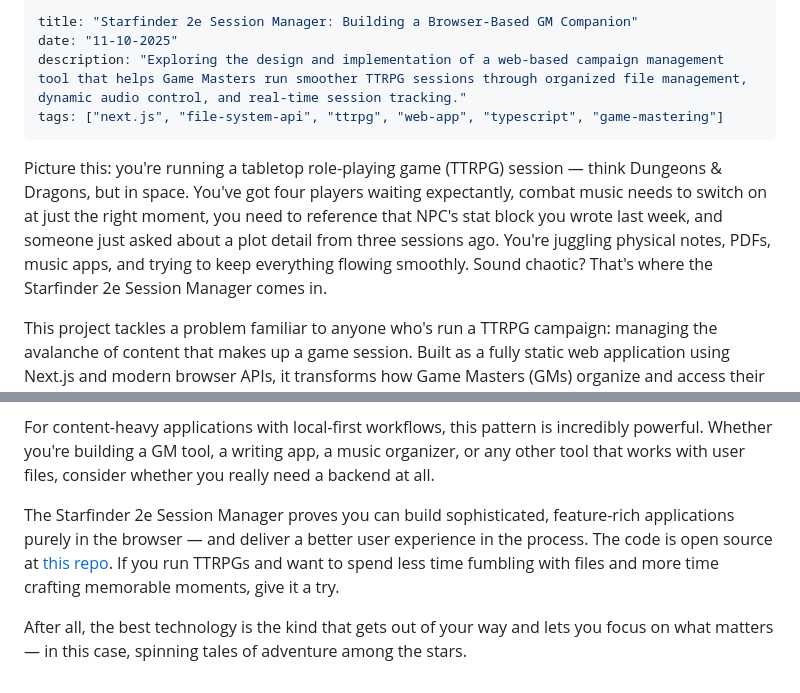
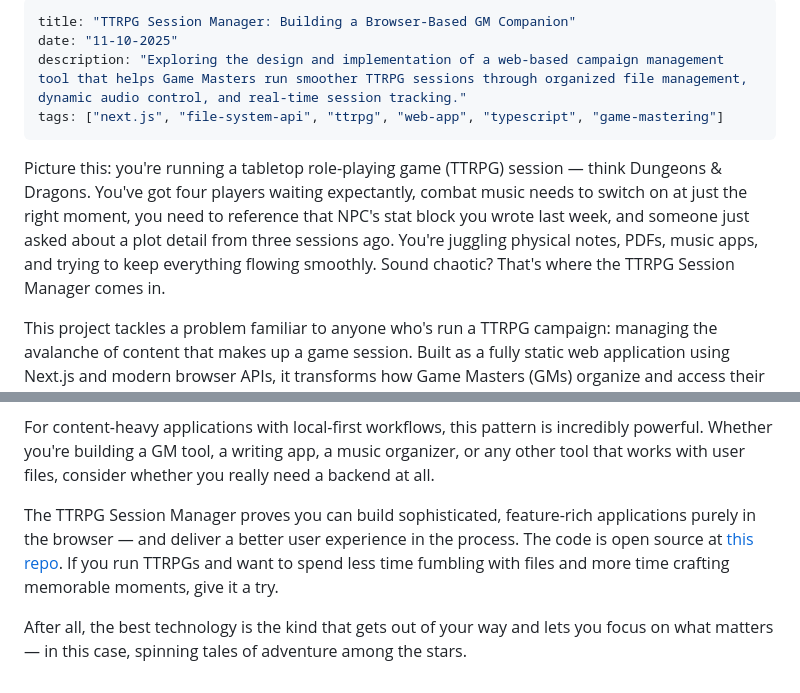
Before and after one commit to FumingPower3925/albertbf, a Markdown page: articles/2025/ttrpg-session-manager.md, 2 parts joined by grey strips. Rendered like a GitHub page.

Commit message:
feat: changed project to more generic name.

```diff
--- a/articles/2025/ttrpg-session-manager.md
+++ b/articles/2025/ttrpg-session-manager.md
@@ -1,11 +1,11 @@
 ---
-title: "Starfinder 2e Session Manager: Building a Browser-Based GM Companion"
+title: "TTRPG Session Manager: Building a Browser-Based GM Companion"
 date: "11-10-2025"
 description: "Exploring the design and implementation of a web-based campaign management tool that helps Game Masters run smoother TTRPG sessions through organized file management, dynamic audio control, and real-time session tracking."
 tags: ["next.js", "file-system-api", "ttrpg", "web-app", "typescript", "game-mastering"]
 ---
 
-Picture this: you're running a tabletop role-playing game (TTRPG) session — think Dungeons & Dragons, but in space. You've got four players waiting expectantly, combat music needs to switch on at just the right moment, you need to reference that NPC's stat block you wrote last week, and someone just asked about a plot detail from three sessions ago. You're juggling physical notes, PDFs, music apps, and trying to keep everything flowing smoothly. Sound chaotic? That's where the Starfinder 2e Session Manager comes in.
+Picture this: you're running a tabletop role-playing game (TTRPG) session — think Dungeons & Dragons. You've got four players waiting expectantly, combat music needs to switch on at just the right moment, you need to reference that NPC's stat block you wrote last week, and someone just asked about a plot detail from three sessions ago. You're juggling physical notes, PDFs, music apps, and trying to keep everything flowing smoothly. Sound chaotic? That's where the TTRPG Session Manager comes in.
 
 This project tackles a problem familiar to anyone who's run a TTRPG campaign: managing the avalanche of content that makes up a game session. Built as a fully static web application using Next.js and modern browser APIs, it transforms how Game Masters (GMs) organize and access their campaign materials during play. No servers, no databases, no complex setup — just point it at a folder of your campaign files and you're ready to run.
 
@@ -293,6 +293,6 @@ This project exemplifies how modern browser APIs can eliminate entire categories
 
 For content-heavy applications with local-first workflows, this pattern is incredibly powerful. Whether you're building a GM tool, a writing app, a music organizer, or any other tool that works with user files, consider whether you really need a backend at all.
 
-The Starfinder 2e Session Manager proves you can build sophisticated, feature-rich applications purely in the browser — and deliver a better user experience in the process. The code is open source at [this repo](https://github.com/FumingPower3925/starfinder2e-session-manager). If you run TTRPGs and want to spend less time fumbling with files and more time crafting memorable moments, give it a try.
+The TTRPG Session Manager proves you can build sophisticated, feature-rich applications purely in the browser — and deliver a better user experience in the process. The code is open source at [this repo](https://github.com/FumingPower3925/ttrpg-session-manager). If you run TTRPGs and want to spend less time fumbling with files and more time crafting memorable moments, give it a try.
 
 After all, the best technology is the kind that gets out of your way and lets you focus on what matters — in this case, spinning tales of adventure among the stars.
```
